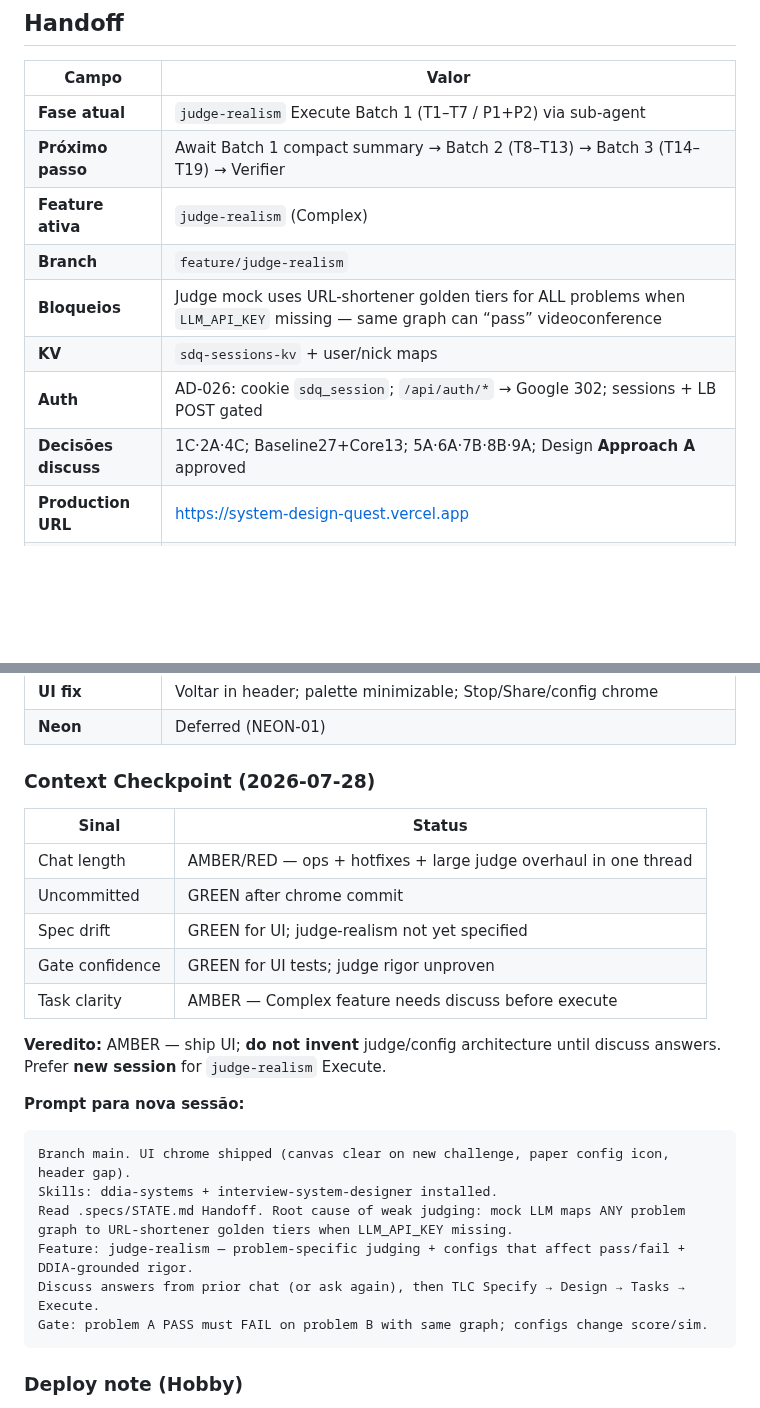
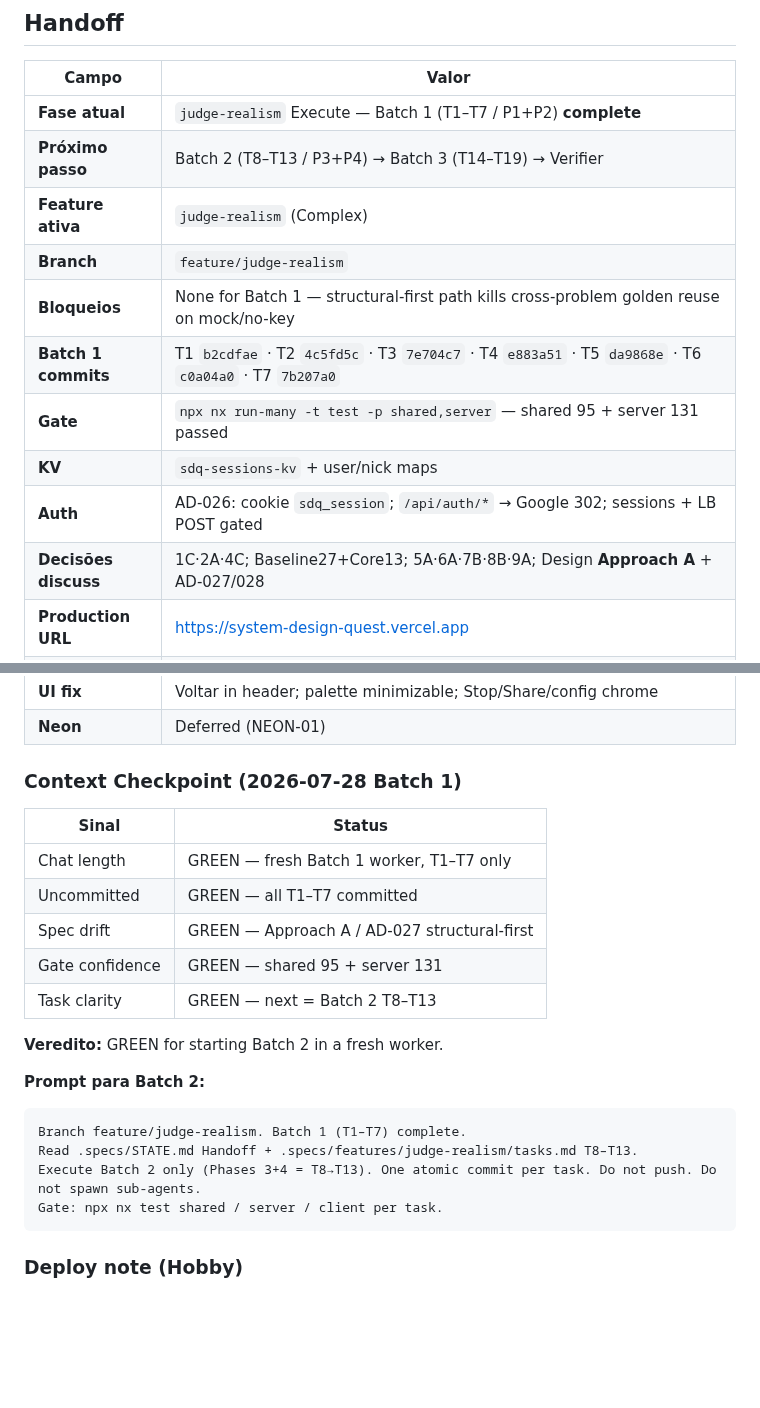
Before and after one commit to IEwerthonDev/system-design-quest, a Markdown page: .specs/STATE.md, 2 parts joined by grey strips. Rendered like a GitHub page; blank space fills up the shorter version.

Commit message:
docs(STATE): handoff Batch 1 complete, next Batch 2 T8–T13
Co-authored-by: Cursor <cursoragent@cursor.com>

````diff
--- a/.specs/STATE.md
+++ b/.specs/STATE.md
@@ -22,14 +22,16 @@ Jogo educativo no browser para aprender System Design desenhando arquiteturas em
 
 | Campo | Valor |
 | ----- | ----- |
-| **Fase atual** | `judge-realism` Execute Batch 1 (T1–T7 / P1+P2) via sub-agent |
-| **Próximo passo** | Await Batch 1 compact summary → Batch 2 (T8–T13) → Batch 3 (T14–T19) → Verifier |
+| **Fase atual** | `judge-realism` Execute — Batch 1 (T1–T7 / P1+P2) **complete** |
+| **Próximo passo** | Batch 2 (T8–T13 / P3+P4) → Batch 3 (T14–T19) → Verifier |
 | **Feature ativa** | `judge-realism` (Complex) |
 | **Branch** | `feature/judge-realism` |
-| **Bloqueios** | Judge mock uses URL-shortener golden tiers for ALL problems when `LLM_API_KEY` missing — same graph can “pass” videoconference |
+| **Bloqueios** | None for Batch 1 — structural-first path kills cross-problem golden reuse on mock/no-key |
+| **Batch 1 commits** | T1 `b2cdfae` · T2 `4c5fd5c` · T3 `7e704c7` · T4 `e883a51` · T5 `da9868e` · T6 `c0a04a0` · T7 `7b207a0` |
+| **Gate** | `npx nx run-many -t test -p shared,server` — shared 95 + server 131 passed |
 | **KV** | `sdq-sessions-kv` + user/nick maps |
 | **Auth** | AD-026: cookie `sdq_session`; `/api/auth/*` → Google 302; sessions + LB POST gated |
-| **Decisões discuss** | 1C·2A·4C; Baseline27+Core13; 5A·6A·7B·8B·9A; Design **Approach A** approved |
+| **Decisões discuss** | 1C·2A·4C; Baseline27+Core13; 5A·6A·7B·8B·9A; Design **Approach A** + AD-027/028 |
 | **Production URL** | https://system-design-quest.vercel.app |
 | **Deployment** | `dpl_99JVXdfuakhwUv9u8WFo4XYi31DZ` — READY (`b555df7` canvas-clear + paper icon + header gap) |
 | **Env set** | KV_* · AUTH_* · GOOGLE_* · LLM_API_KEY + LLM_BASE_URL (OpenRouter) + LLM_MODEL (`openai/gpt-4o-mini`) — local `.env` + Vercel prod/preview/dev; redeploy needed for live judge; user accepted no-rotate for chat-exposed key |
@@ -39,26 +41,24 @@ Jogo educativo no browser para aprender System Design desenhando arquiteturas em
 | **UI fix** | Voltar in header; palette minimizable; Stop/Share/config chrome |
 | **Neon** | Deferred (NEON-01) |
 
-### Context Checkpoint (2026-07-28)
+### Context Checkpoint (2026-07-28 Batch 1)
 
 | Sinal | Status |
 | ----- | ------ |
-| Chat length | AMBER/RED — ops + hotfixes + large judge overhaul in one thread |
-| Uncommitted | GREEN after chrome commit |
-| Spec drift | GREEN for UI; judge-realism not yet specified |
-| Gate confidence | GREEN for UI tests; judge rigor unproven |
-| Task clarity | AMBER — Complex feature needs discuss before execute |
+| Chat length | GREEN — fresh Batch 1 worker, T1–T7 only |
+| Uncommitted | GREEN — all T1–T7 committed |
+| Spec drift | GREEN — Approach A / AD-027 structural-first |
+| Gate confidence | GREEN — shared 95 + server 131 |
+| Task clarity | GREEN — next = Batch 2 T8–T13 |
 
-**Veredito:** AMBER — ship UI; **do not invent** judge/config architecture until discuss answers. Prefer **new session** for `judge-realism` Execute.
+**Veredito:** GREEN for starting Batch 2 in a fresh worker.
 
-**Prompt para nova sessão:**
+**Prompt para Batch 2:**
 ```
-Branch main. UI chrome shipped (canvas clear on new challenge, paper config icon, header gap).
-Skills: ddia-systems + interview-system-designer installed.
-Read .specs/STATE.md Handoff. Root cause of weak judging: mock LLM maps ANY problem graph to URL-shortener golden tiers when LLM_API_KEY missing.
-Feature: judge-realism — problem-specific judging + configs that affect pass/fail + DDIA-grounded rigor.
-Discuss answers from prior chat (or ask again), then TLC Specify → Design → Tasks → Execute.
-Gate: problem A PASS must FAIL on problem B with same graph; configs change score/sim.
+Branch feature/judge-realism. Batch 1 (T1–T7) complete.
+Read .specs/STATE.md Handoff + .specs/features/judge-realism/tasks.md T8–T13.
+Execute Batch 2 only (Phases 3+4 = T8→T13). One atomic commit per task. Do not push. Do not spawn sub-agents.
+Gate: npx nx test shared / server / client per task.
 ```
 
 ### Deploy note (Hobby)
````
